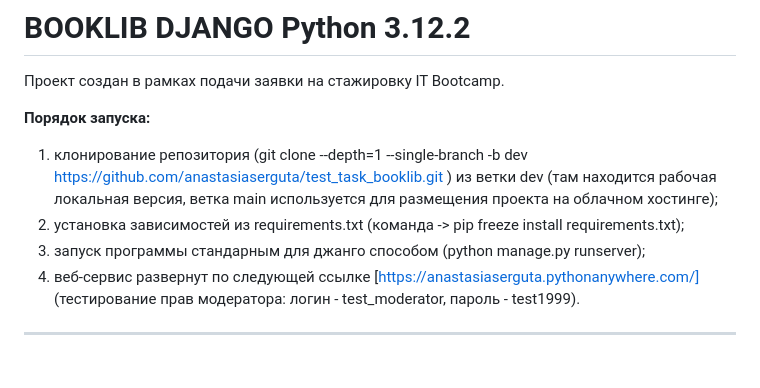
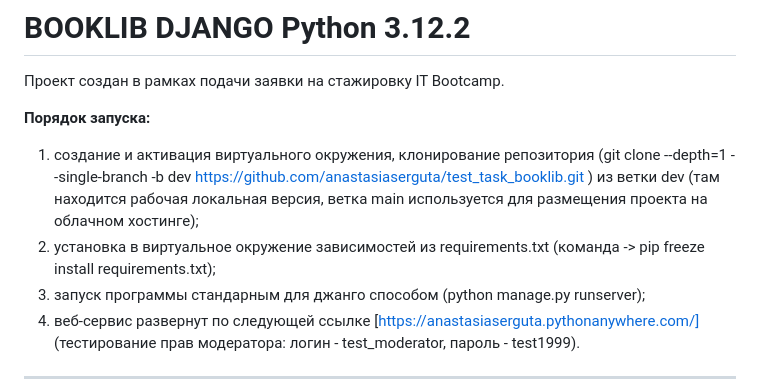
Before and after one commit to anastasiaserguta/test_task_booklib, a Markdown page: README.md, the part around the change. GitHub-like rendering; blank space fills up the shorter version.

```diff
--- a/README.md
+++ b/README.md
@@ -3,8 +3,8 @@
 Проект создан в рамках подачи заявки на стажировку IT Bootcamp.
 
 **Порядок запуска:**
-1) клонирование репозитория (git clone --depth=1 --single-branch -b dev https://github.com/anastasiaserguta/test_task_booklib.git ) из ветки dev (там находится рабочая локальная версия, ветка main используется для размещения проекта на облачном хостинге);
-2) установка зависимостей из requirements.txt (команда -> pip freeze install requirements.txt);
+1) создание и активация виртуального окружения, клонирование репозитория (git clone --depth=1 --single-branch -b dev https://github.com/anastasiaserguta/test_task_booklib.git ) из ветки dev (там находится рабочая локальная версия, ветка main используется для размещения проекта на облачном хостинге);
+2) установка в виртуальное окружение зависимостей из requirements.txt (команда -> pip freeze install requirements.txt);
 3) запуск программы стандарным для джанго способом (python manage.py runserver);
 4) веб-сервис развернут по следующей ссылке [https://anastasiaserguta.pythonanywhere.com/] (тестирование прав модератора: логин - test_moderator, пароль - test1999).
 
```
